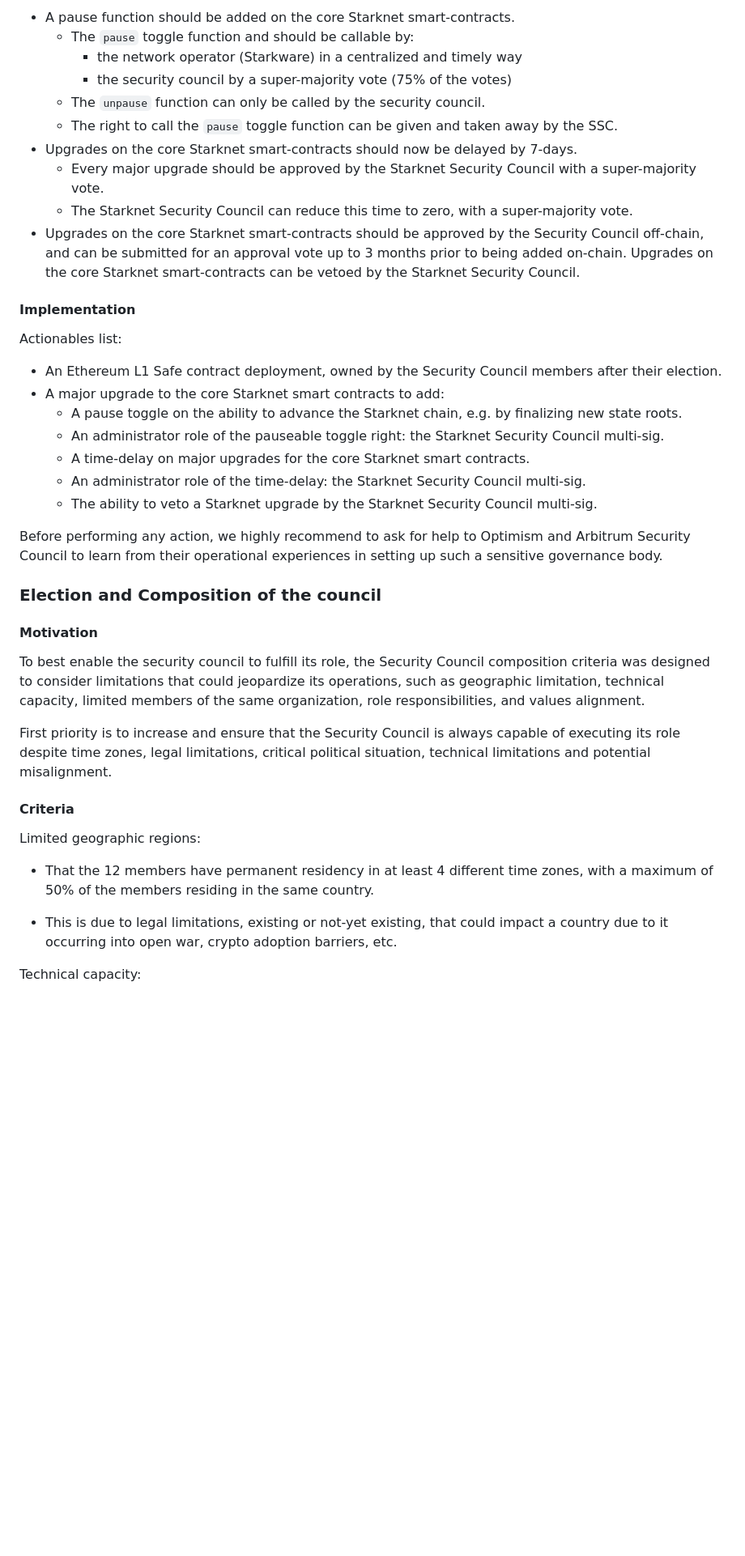
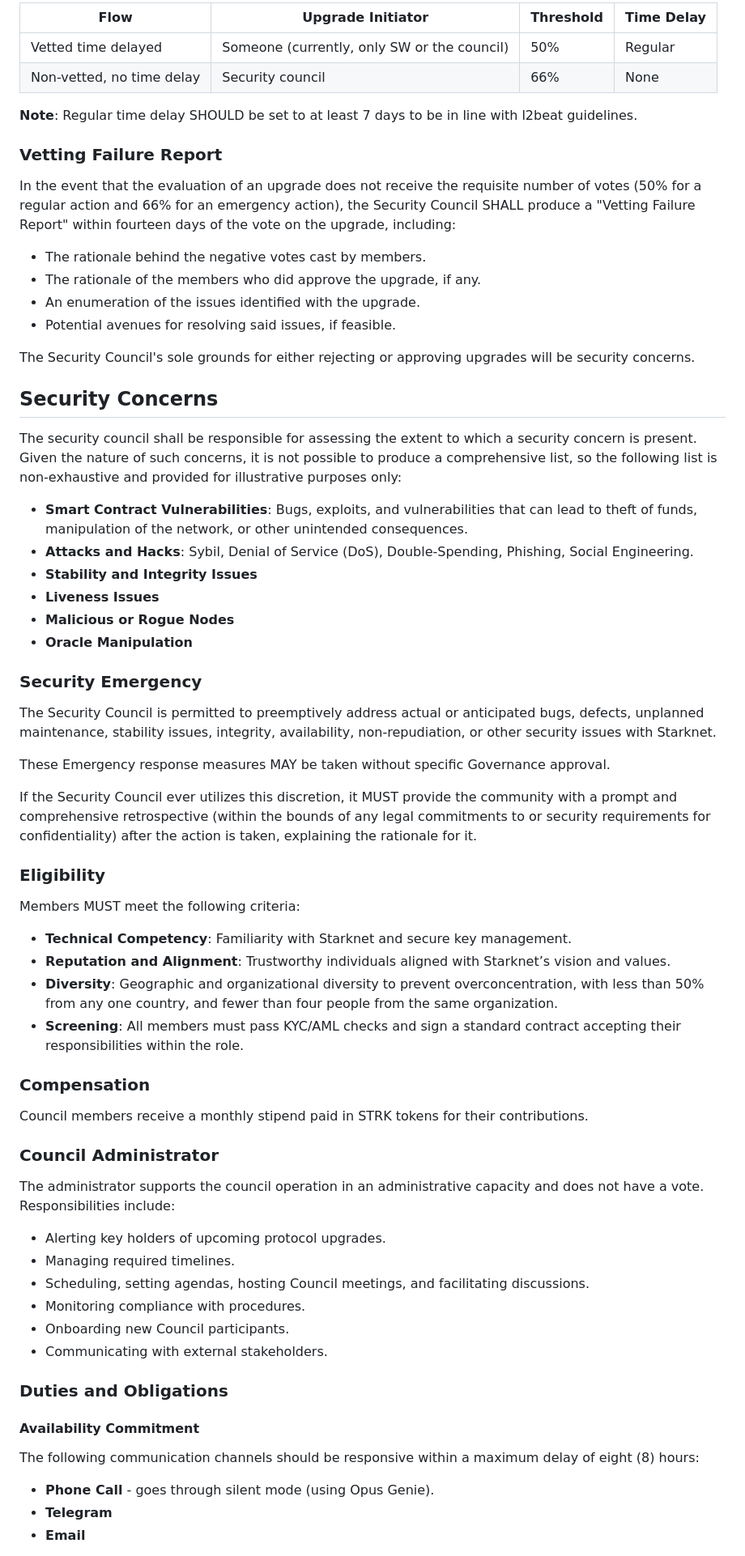
Before and after one commit to starknet-io/SNIPs, a Markdown page: SNIPS/snip-75.md, the part around one of its changes. Shown at 81% size. Rendered like a GitHub page; blank space fills up the shorter version.

```diff
--- a/SNIPS/snip-75.md
+++ b/SNIPS/snip-75.md
@@ -66,43 +60,60 @@ We propose the following design in order to ensure decisions are made in a timel
 
-- A pause function should be added on the core Starknet smart-contracts.
-    - The `pause` toggle function and should be callable by:
-        - the network operator (Starkware) in a centralized and timely way
-        - the security council by a super-majority vote (75% of the votes)
-    - The `unpause` function can only be called by the security council.
-    - The right to call the `pause` toggle function can be given and taken away by the SSC.
-- Upgrades on the core Starknet smart-contracts should now be delayed by 7-days.
-    - Every major upgrade should be approved by the Starknet Security Council with a super-majority vote.
-    - The Starknet Security Council can reduce this time to zero, with a super-majority vote.
-- Upgrades on the core Starknet smart-contracts should be approved by the Security Council off-chain, and can be submitted for an approval vote up to 3 months prior to being added on-chain. Upgrades on the core Starknet smart-contracts can be vetoed by the Starknet Security Council.
+| Flow                      | Upgrade Initiator                    | Threshold | Time Delay       |
+|---------------------------|--------------------------------------|-----------|------------------|
+| Vetted time delayed       | Someone (currently, only SW or the council) | 50%       | Regular         |
+| Non-vetted, no time delay | Security council                     | 66%       | None            |
 
-#### Implementation
+**Note**: Regular time delay SHOULD be set to at least 7 days to be in line with l2beat guidelines.
 
-Actionables list:
-- An Ethereum L1 Safe contract deployment, owned by the Security Council members after their election.
-- A major upgrade to the core Starknet smart contracts to add:
-    - A pause toggle on the ability to advance the Starknet chain, e.g. by finalizing new state roots.
-    - An administrator role of the pauseable toggle right: the Starknet Security Council multi-sig.
-    - A time-delay on major upgrades for the core Starknet smart contracts.
-    - An administrator role of the time-delay: the Starknet Security Council multi-sig.
-    - The ability to veto a Starknet upgrade by the Starknet Security Council multi-sig.
+### Vetting Failure Report
+In the event that the evaluation of an upgrade does not receive the requisite number of votes (50% for a regular action and 66% for an emergency action), the Security Council SHALL produce a "Vetting Failure Report" within fourteen days of the vote on the upgrade, including:
+- The rationale behind the negative votes cast by members.
+- The rationale of the members who did approve the upgrade, if any.
+- An enumeration of the issues identified with the upgrade.
+- Potential avenues for resolving said issues, if feasible.
 
-Before performing any action, we highly recommend to ask for help to Optimism and Arbitrum Security Council to learn from their operational experiences in setting up such a sensitive governance body.
+The Security Council's sole grounds for either rejecting or approving upgrades will be security concerns.
 
-### Election and Composition of the council
+## Security Concerns
+The security council shall be responsible for assessing the extent to which a security concern is present. Given the nature of such concerns, it is not possible to produce a comprehensive list, so the following list is non-exhaustive and provided for illustrative purposes only:
+- **Smart Contract Vulnerabilities**: Bugs, exploits, and vulnerabilities that can lead to theft of funds, manipulation of the network, or other unintended consequences.
+- **Attacks and Hacks**: Sybil, Denial of Service (DoS), Double-Spending, Phishing, Social Engineering.
+- **Stability and Integrity Issues**
+- **Liveness Issues**
+- **Malicious or Rogue Nodes**
+- **Oracle Manipulation**
 
-#### Motivation
+### Security Emergency
+The Security Council is permitted to preemptively address actual or anticipated bugs, defects, unplanned maintenance, stability issues, integrity, availability, non-repudiation, or other security issues with Starknet.
 
-To best enable the security council to fulfill its role, the Security Council composition criteria was designed to consider limitations that could jeopardize its operations, such as geographic limitation, technical capacity, limited members of the same organization, role responsibilities, and values alignment.
+These Emergency response measures MAY be taken without specific Governance approval.
 
-First priority is to increase and ensure that the Security Council is always capable of executing its role despite time zones, legal limitations, critical political situation, technical limitations and potential misalignment.
+If the Security Council ever utilizes this discretion, it MUST provide the community with a prompt and comprehensive retrospective (within the bounds of any legal commitments to or security requirements for confidentiality) after the action is taken, explaining the rationale for it.
 
-#### Criteria
+### Eligibility
+Members MUST meet the following criteria:
+- **Technical Competency**: Familiarity with Starknet and secure key management.
+- **Reputation and Alignment**: Trustworthy individuals aligned with Starknet’s vision and values.
+- **Diversity**: Geographic and organizational diversity to prevent overconcentration, with less than 50% from any one country, and fewer than four people from the same organization.
+- **Screening**: All members must pass KYC/AML checks and sign a standard contract accepting their responsibilities within the role.
 
-Limited geographic regions:
+### Compensation
+Council members receive a monthly stipend paid in STRK tokens for their contributions.
 
-- That the 12 members have permanent residency in at least 4 different time zones, with a maximum of 50% of the members residing in the same country.
+### Council Administrator
+The administrator supports the council operation in an administrative capacity and does not have a vote. Responsibilities include:
+- Alerting key holders of upcoming protocol upgrades.
+- Managing required timelines.
+- Scheduling, setting agendas, hosting Council meetings, and facilitating discussions.
+- Monitoring compliance with procedures.
+- Onboarding new Council participants.
+- Communicating with external stakeholders.
 
-- This is due to legal limitations, existing or not-yet existing, that could impact a country due to it occurring into open war, crypto adoption barriers, etc.
+### Duties and Obligations
 
-Technical capacity:
+#### Availability Commitment
+The following communication channels should be responsive within a maximum delay of eight (8) hours:
+- **Phone Call** - goes through silent mode (using Opus Genie).
+- **Telegram**
+- **Email**
 
```
Also changed, not shown: other parts of SNIPS/snip-75.md (+101 -80 lines), assets/snip-75/asset_1.png (added), assets/snip-75/asset_2.png (added), assets/snip-75/asset_3.png (added).
